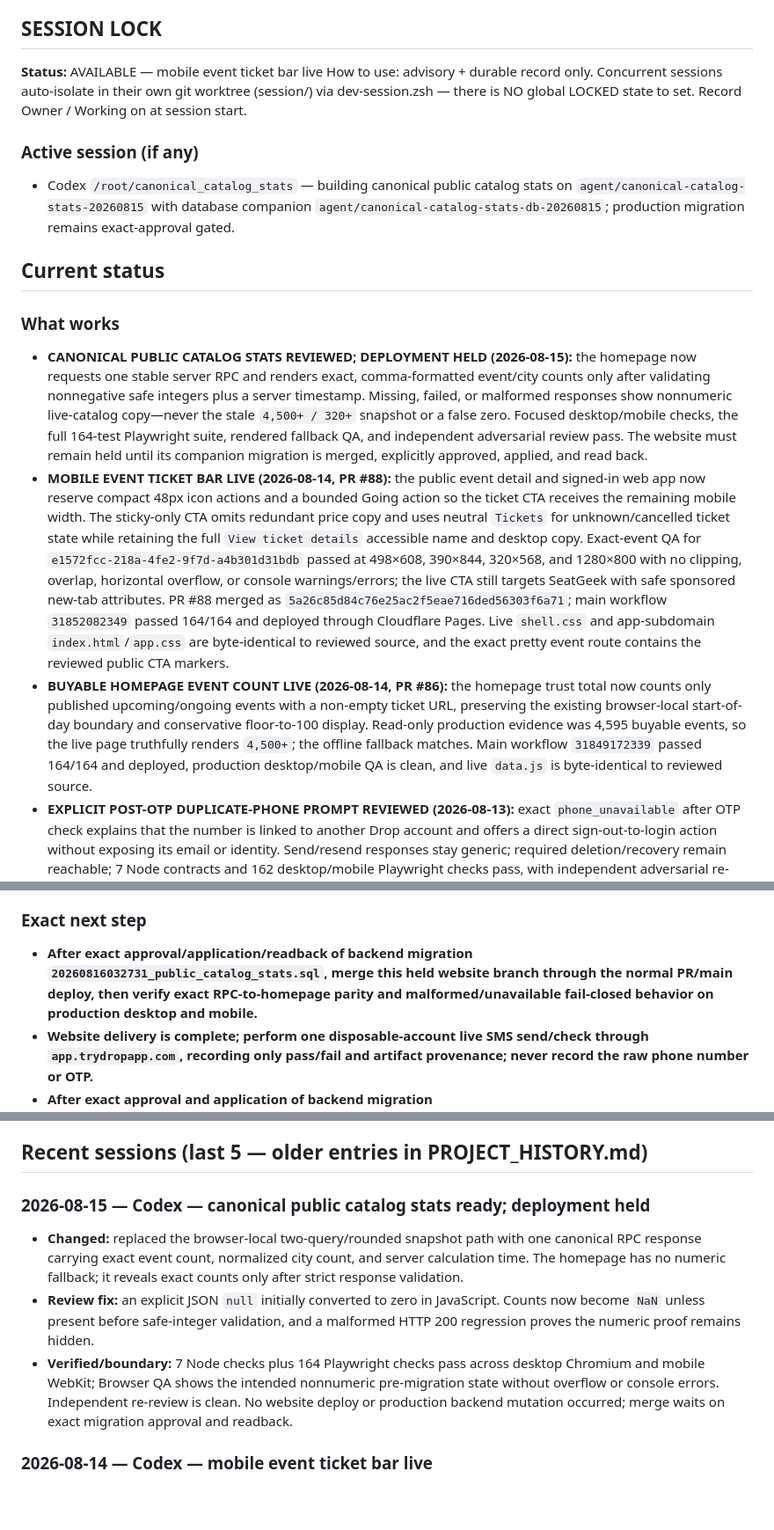
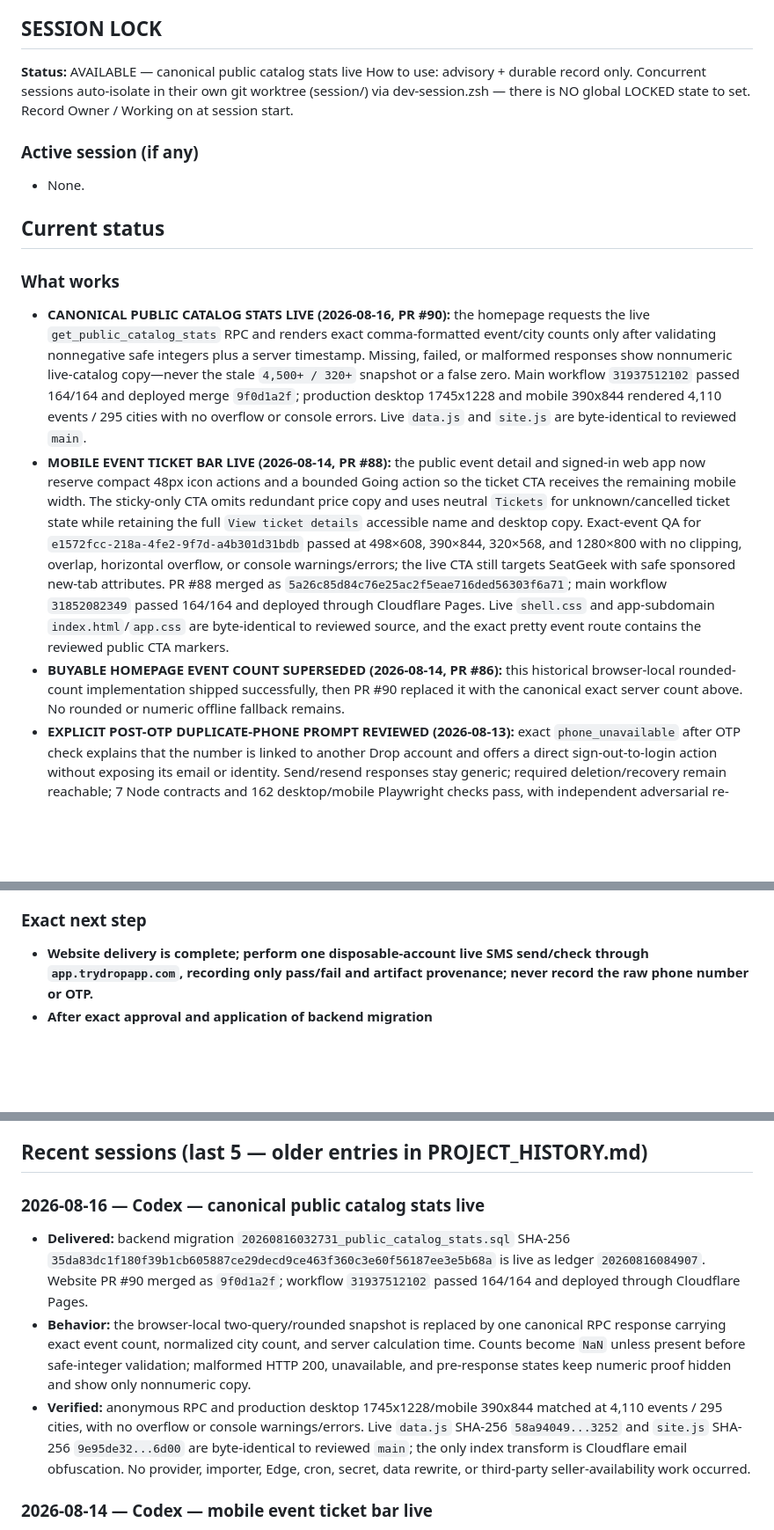
Before and after one commit to ashinde8513/drop-site, a Markdown page: PROJECT_STATE.md, 3 parts joined by grey strips. Shown at 88% size. GitHub-like rendering; blank space fills up the shorter version.

Commit message:
docs: close canonical catalog stats rollout

```diff
--- a/PROJECT_STATE.md
+++ b/PROJECT_STATE.md
@@ -13,16 +13,16 @@ Last updated: 2026-08-15
 Full history (if archived): vault → AI Agents/Codebase Docs/drop-landing/PROJECT_HISTORY.md
 
 ## SESSION LOCK
-**Status:** AVAILABLE — mobile event ticket bar live
+**Status:** AVAILABLE — canonical public catalog stats live
 How to use: advisory + durable record only. Concurrent sessions auto-isolate in their own git worktree (session/<id>) via dev-session.zsh — there is NO global LOCKED state to set. Record Owner / Working on at session start.
 ### Active session (if any)
-- Codex `/root/canonical_catalog_stats` — building canonical public catalog stats on `agent/canonical-catalog-stats-20260815` with database companion `agent/canonical-catalog-stats-db-20260815`; production migration remains exact-approval gated.
+- None.
 
 ## Current status
 ### What works
-- **CANONICAL PUBLIC CATALOG STATS REVIEWED; DEPLOYMENT HELD (2026-08-15):** the homepage now requests one stable server RPC and renders exact, comma-formatted event/city counts only after validating nonnegative safe integers plus a server timestamp. Missing, failed, or malformed responses show nonnumeric live-catalog copy—never the stale `4,500+ / 320+` snapshot or a false zero. Focused desktop/mobile checks, the full 164-test Playwright suite, rendered fallback QA, and independent adversarial review pass. The website must remain held until its companion migration is merged, explicitly approved, applied, and read back.
+- **CANONICAL PUBLIC CATALOG STATS LIVE (2026-08-16, PR #90):** the homepage requests the live `get_public_catalog_stats` RPC and renders exact comma-formatted event/city counts only after validating nonnegative safe integers plus a server timestamp. Missing, failed, or malformed responses show nonnumeric live-catalog copy—never the stale `4,500+ / 320+` snapshot or a false zero. Main workflow `31937512102` passed 164/164 and deployed merge `9f0d1a2f`; production desktop 1745x1228 and mobile 390x844 rendered 4,110 events / 295 cities with no overflow or console errors. Live `data.js` and `site.js` are byte-identical to reviewed `main`.
 - **MOBILE EVENT TICKET BAR LIVE (2026-08-14, PR #88):** the public event detail and signed-in web app now reserve compact 48px icon actions and a bounded Going action so the ticket CTA receives the remaining mobile width. The sticky-only CTA omits redundant price copy and uses neutral `Tickets` for unknown/cancelled ticket state while retaining the full `View ticket details` accessible name and desktop copy. Exact-event QA for `e1572fcc-218a-4fe2-9f7d-a4b301d31bdb` passed at 498×608, 390×844, 320×568, and 1280×800 with no clipping, overlap, horizontal overflow, or console warnings/errors; the live CTA still targets SeatGeek with safe sponsored new-tab attributes. PR #88 merged as `5a26c85d84c76e25ac2f5eae716ded56303f6a71`; main workflow `31852082349` passed 164/164 and deployed through Cloudflare Pages. Live `shell.css` and app-subdomain `index.html`/`app.css` are byte-identical to reviewed source, and the exact pretty event route contains the reviewed public CTA markers.
-- **BUYABLE HOMEPAGE EVENT COUNT LIVE (2026-08-14, PR #86):** the homepage trust total now counts only published upcoming/ongoing events with a non-empty ticket URL, preserving the existing browser-local start-of-day boundary and conservative floor-to-100 display. Read-only production evidence was 4,595 buyable events, so the live page truthfully renders `4,500+`; the offline fallback matches. Main workflow `31849172339` passed 164/164 and deployed, production desktop/mobile QA is clean, and live `data.js` is byte-identical to reviewed source.
+- **BUYABLE HOMEPAGE EVENT COUNT SUPERSEDED (2026-08-14, PR #86):** this historical browser-local rounded-count implementation shipped successfully, then PR #90 replaced it with the canonical exact server count above. No rounded or numeric offline fallback remains.
 - **EXPLICIT POST-OTP DUPLICATE-PHONE PROMPT REVIEWED (2026-08-13):** exact `phone_unavailable` after OTP check explains that the number is linked to another Drop account and offers a direct sign-out-to-login action without exposing its email or identity. Send/resend responses stay generic; required deletion/recovery remain reachable; 7 Node contracts and 162 desktop/mobile Playwright checks pass, with independent adversarial re-review clean. PR/merge/live deploy verification remain.
 - **MANDATORY PHONE WEBSITE COMPATIBILITY REVIEWED (2026-08-12):** the signed-in SPA recognizes the live compatibility contract's explicit `profile_complete:true` / `phone_verified:false` state even while backend enforcement remains off, and routes password, Google, Apple, and confirmed-email sessions to the existing `verify-phone` OTP surface. Required mode has no Skip/Continue bypass, re-attests server state before Discover, keeps raw phone/code values ephemeral, maps duplicate-phone responses to generic copy, and preserves password recovery, sign-out, and real `delete-account` access. Legacy compliance payloads retain their prior complete/incomplete behavior. Local verification passed 7/7 Node contracts plus 160/160 Playwright checks across desktop Chromium and mobile WebKit; independent adversarial review found no blockers. Delivery through standard PR/main Cloudflare Pages workflow remains next.
 - **IMPACT MARKETPLACE PROFILE REBUILT + APPEAL OPEN (2026-08-10, PR
@@ -155,7 +155,6 @@ Live cross-session claims (who is working on what right now) are in the vault: `
   published-festival `event_set_times`; do not fabricate set times. Author and
   apply the reviewed v1 manifest when a primary source becomes available.
 ### Exact next step
-- **After exact approval/application/readback of backend migration `20260816032731_public_catalog_stats.sql`, merge this held website branch through the normal PR/main deploy, then verify exact RPC-to-homepage parity and malformed/unavailable fail-closed behavior on production desktop and mobile.**
 - **Website delivery is complete; perform one disposable-account live SMS send/check through `app.trydropapp.com`, recording only pass/fail and artifact provenance; never record the raw phone number or OTP.**
 - **After exact approval and application of backend migration
   `20260806055852_tiktok_sandbox_publishing_scopes.sql`, merge and deploy the
@@ -462,10 +461,10 @@ Live cross-session claims (who is working on what right now) are in the vault: `
 - Verified live: all 12 pages 200, /link 200, /legal/* 301s, /event/<uuid> serves event page (200 rewrite + path-parsed id), AASA application/json at root, www→apex 301. Browser check: h1 renders, 24 live event cards, body scrolls (no app overflow:hidden), zero page errors. 2026-07-08 check: `/app/` and `/app/login` 302 to `/account.html`; `app.trydropapp.com/login`, `app.trydropapp.com/account.html`, and `/signup` serve the static account shell; account assets serve 200.
 
 ## Recent sessions (last 5 — older entries in PROJECT_HISTORY.md)
-### 2026-08-15 — Codex — canonical public catalog stats ready; deployment held
-- **Changed:** replaced the browser-local two-query/rounded snapshot path with one canonical RPC response carrying exact event count, normalized city count, and server calculation time. The homepage has no numeric fallback; it reveals exact counts only after strict response validation.
-- **Review fix:** an explicit JSON `null` initially converted to zero in JavaScript. Counts now become `NaN` unless present before safe-integer validation, and a malformed HTTP 200 regression proves the numeric proof remains hidden.
-- **Verified/boundary:** 7 Node checks plus 164 Playwright checks pass across desktop Chromium and mobile WebKit; Browser QA shows the intended nonnumeric pre-migration state without overflow or console errors. Independent re-review is clean. No website deploy or production backend mutation occurred; merge waits on exact migration approval and readback.
+### 2026-08-16 — Codex — canonical public catalog stats live
+- **Delivered:** backend migration `20260816032731_public_catalog_stats.sql` SHA-256 `35da83dc1f180f39b1cb605887ce29decd9ce463f360c3e60f56187ee3e5b68a` is live as ledger `20260816084907`. Website PR #90 merged as `9f0d1a2f`; workflow `31937512102` passed 164/164 and deployed through Cloudflare Pages.
+- **Behavior:** the browser-local two-query/rounded snapshot is replaced by one canonical RPC response carrying exact event count, normalized city count, and server calculation time. Counts become `NaN` unless present before safe-integer validation; malformed HTTP 200, unavailable, and pre-response states keep numeric proof hidden and show only nonnumeric copy.
+- **Verified:** anonymous RPC and production desktop 1745x1228/mobile 390x844 matched at 4,110 events / 295 cities, with no overflow or console warnings/errors. Live `data.js` SHA-256 `58a94049...3252` and `site.js` SHA-256 `9e95de32...6d00` are byte-identical to reviewed `main`; the only index transform is Cloudflare email obfuscation. No provider, importer, Edge, cron, secret, data rewrite, or third-party seller-availability work occurred.
 
 ### 2026-08-14 — Codex — mobile event ticket bar live
 - **Root cause:** the four mobile event actions split width at `1 / 1 / 1.4` while the ticket CTA concatenated status and price inside a fixed 48px, overflow-hidden button. At the reported 498×608 viewport the CTA received about 156px, wrapped, and clipped.
```
Also changed, not shown: other parts of PROJECT_STATE.md (+1 -1 lines).
